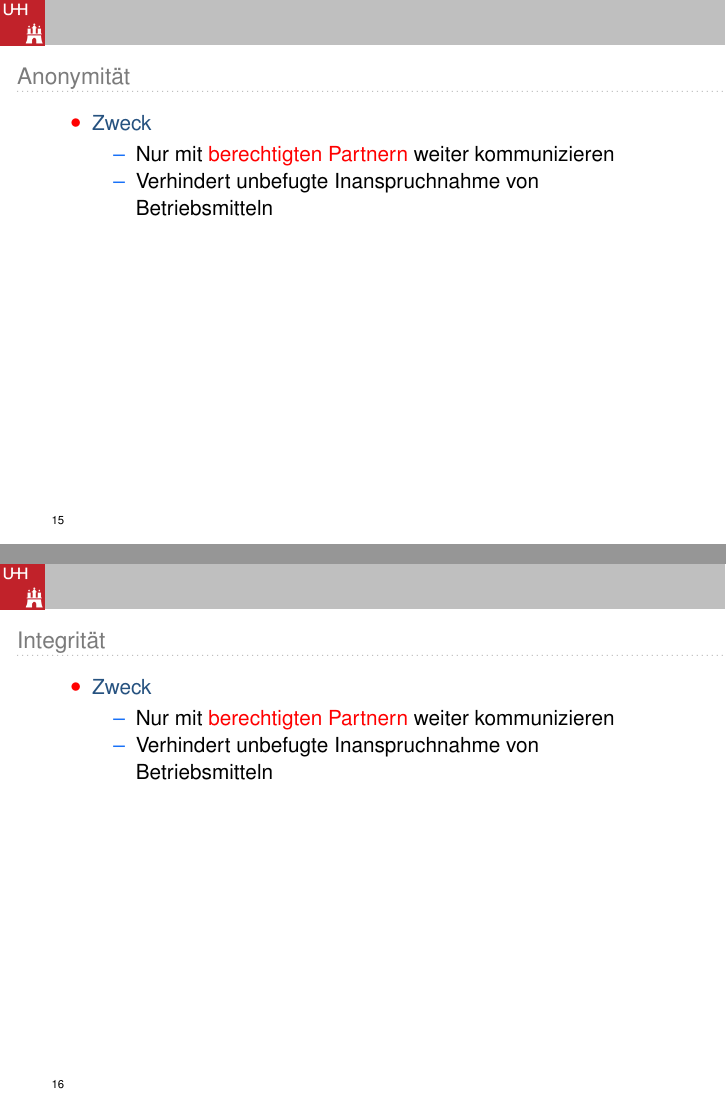
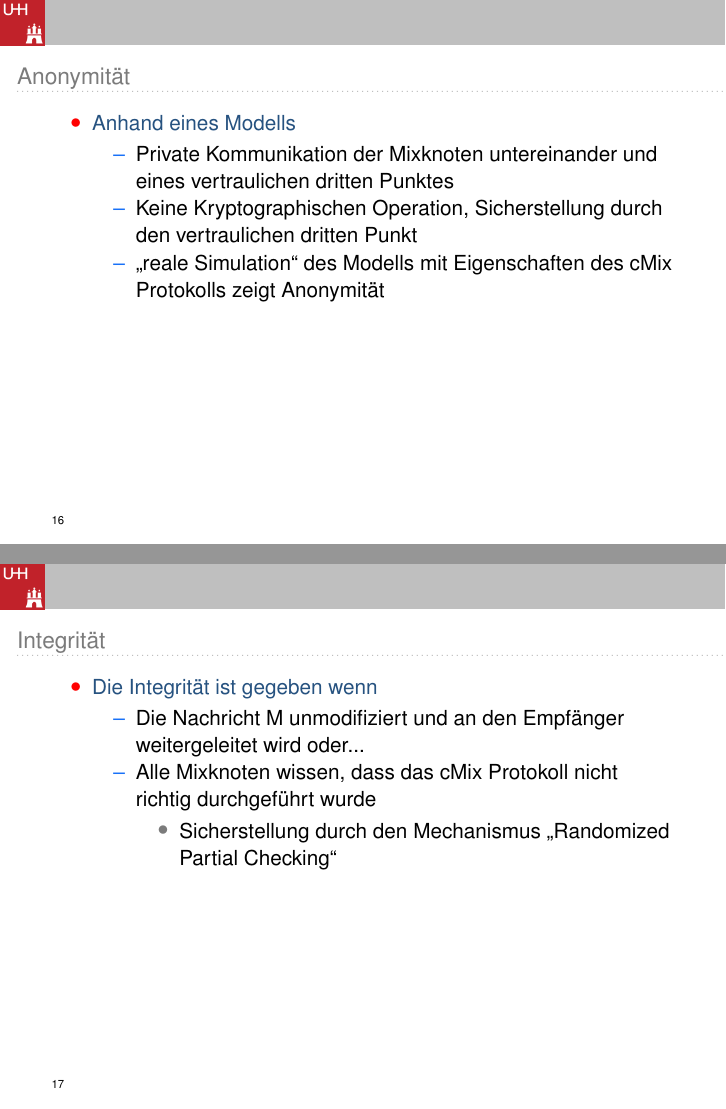
Before and after one commit to 4koglin/proseminar_cmix, LaTeX slides (Präsentation/svs_template_slides/LaTeXBeamerTemplateSVS/cmix_presentation.tex): pages 15 and 16 of 24 before the commit and pages 16 and 17 of 25 after it, joined at a grey line. Compiled offline with pdfLaTeX.

Commit message:
Update cmix_presentation.tex

```diff
--- a/Präsentation/svs_template_slides/LaTeXBeamerTemplateSVS/cmix_presentation.tex
+++ b/Präsentation/svs_template_slides/LaTeXBeamerTemplateSVS/cmix_presentation.tex
@@ -135,3 +147 @@
 			\begin{itemize}
-				\item Nur mit \alert{berechtigten Partnern} weiter kommunizieren
-				\item Verhindert unbefugte Inanspruchnahme von Betriebsmitteln
@@ -147,3 +161 @@
 			\begin{itemize}
-				\item Nur mit \alert{berechtigten Partnern} weiter kommunizieren
-				\item Verhindert unbefugte Inanspruchnahme von Betriebsmitteln
@@ -313,10 +329,11 @@
 \begin{frame}
 	\frametitle{Anonymität}
 	\begin{itemize}
-		\item Zweck
+		\item Anhand eines Modells
 			\begin{itemize}
-				\item Nur mit \alert{berechtigten Partnern} weiter kommunizieren
-				\item Verhindert unbefugte Inanspruchnahme von Betriebsmitteln
+				\item Private Kommunikation der Mixknoten untereinander und eines vertraulichen dritten Punktes
+				\item Keine Kryptographischen Operation, Sicherstellung durch den vertraulichen dritten Punkt
+				\item „reale Simulation“ des Modells mit Eigenschaften des cMix Protokolls zeigt Anonymität
 			\end{itemize}
 	\end{itemize}
 	\vspace{\fill}
@@ -325,10 +342,13 @@
 \begin{frame}
 	\frametitle{Integrität}
 	\begin{itemize}
-		\item Zweck
+		\item Die Integrität ist gegeben wenn
 			\begin{itemize}
-				\item Nur mit \alert{berechtigten Partnern} weiter kommunizieren
-				\item Verhindert unbefugte Inanspruchnahme von Betriebsmitteln
+				\item Die Nachricht M unmodifiziert und an den Empfänger weitergeleitet wird oder...
+				\item Alle Mixknoten wissen, dass das cMix Protokoll nicht richtig durchgeführt wurde
+					\begin{itemize}
+						\item Sicherstellung durch den Mechanismus „Randomized Partial Checking“
+					\end{itemize}
 			\end{itemize}
 	\end{itemize}
 	\vspace{\fill}
```
Also changed, not shown: Präsentation/svs_template_slides/LaTeXBeamerTemplateSVS/cmix_presentation.tex (24 more changed lines).
